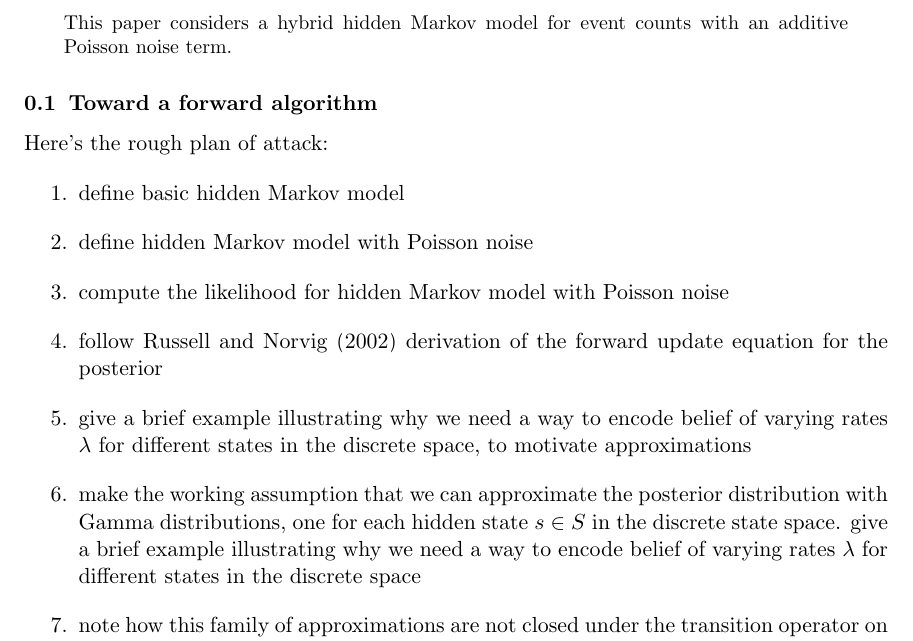
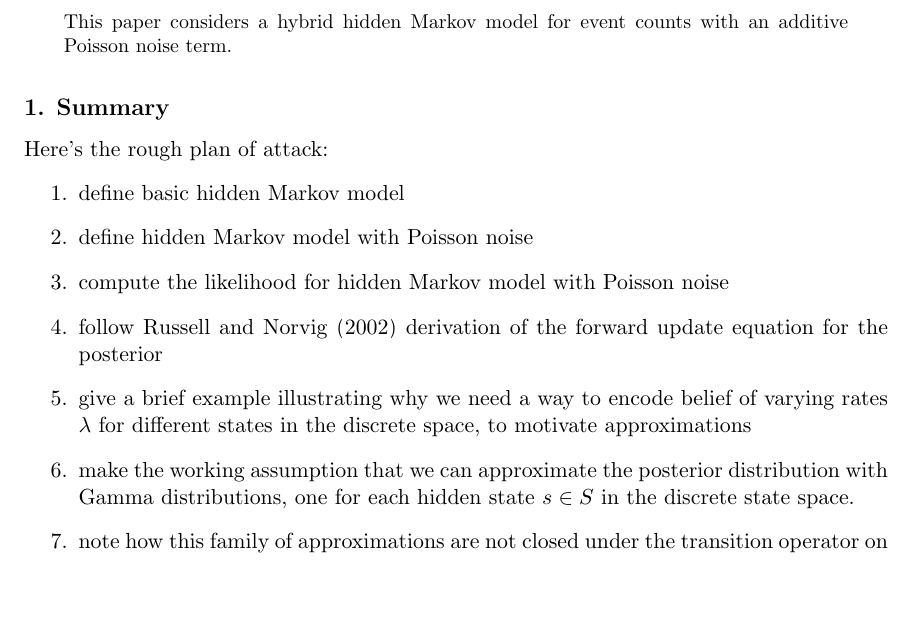
Before and after one commit to fcostin/hybrid_poisson_hmm, a LaTeX paper (doc/src/note.tex): part of page 1 of 7, cut so that both start at the same text, the shorter picture padded with empty space. Compiled offline with pdfLaTeX.

Commit message:
doc - note - more copy edit

```diff
--- a/doc/src/note.tex
+++ b/doc/src/note.tex
@@ -61,7 +61,7 @@
 This paper considers a hybrid hidden Markov model for event counts with an additive Poisson noise term.
 \end{abstract}
 
-\subsection{Toward a forward algorithm}
+\section{Summary}
 
 Here's the rough plan of attack:
 \begin{enumerate}
@@ -70,7 +70,7 @@ Here's the rough plan of attack:
 \item compute the likelihood for hidden Markov model with Poisson noise
 \item follow \citet*{russell2002artificial} derivation of the forward update equation for the posterior
 \item give a brief example illustrating why we need a way to encode belief of varying rates $\lambda$ for different states in the discrete space, to motivate approximations
-\item make the working assumption that we can approximate the posterior distribution with $\gammad$ distributions, one for each hidden state $s \in S$ in the discrete state space. give a brief example illustrating why we need a way to encode belief of varying rates $\lambda$ for different states in the discrete space
+\item make the working assumption that we can approximate the posterior distribution with $\gammad$ distributions, one for each hidden state $s \in S$ in the discrete state space.
 \item note how this family of approximations are not closed under the transition operator on $S$ -- whenever we apply the transition operator we end up with a mixture of $\gammad$ distributions. Similarly for conditioning on evidence.
 \item look for a best approximation of the resulting mixture within our approximation space, in the sense of minimal $KL$-divergence
 \item derive closed-form equations for our approximation to project each mixture back down to a single $\gammad$ distribution
```
